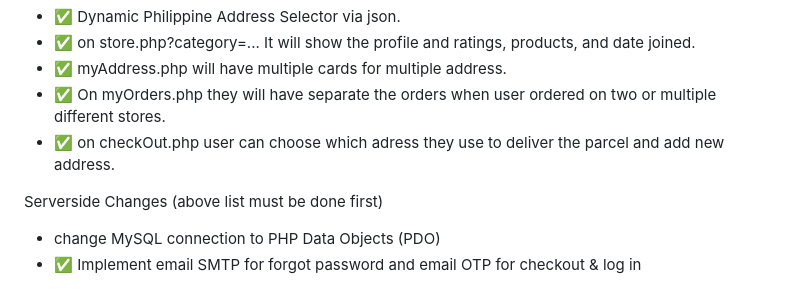
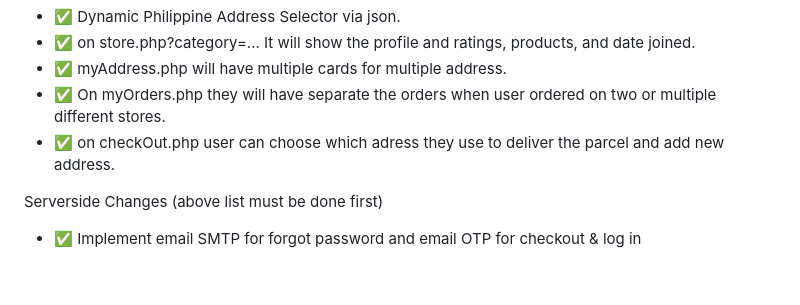
Before and after one commit to LeinahI/NoirceurCouture, a Markdown page: README.md, the part around the change. Rendered like a GitHub page.

```diff
--- a/README.md
+++ b/README.md
@@ -97,5 +97,4 @@ Buyer UI Changes
 - ✅ on checkOut.php user can choose which adress they use to deliver the parcel and add new address.
 
 Serverside Changes (above list must be done first)
-- change MySQL connection to PHP Data Objects (PDO)
 - ✅ Implement email SMTP for forgot password and email OTP for checkout & log in
```
